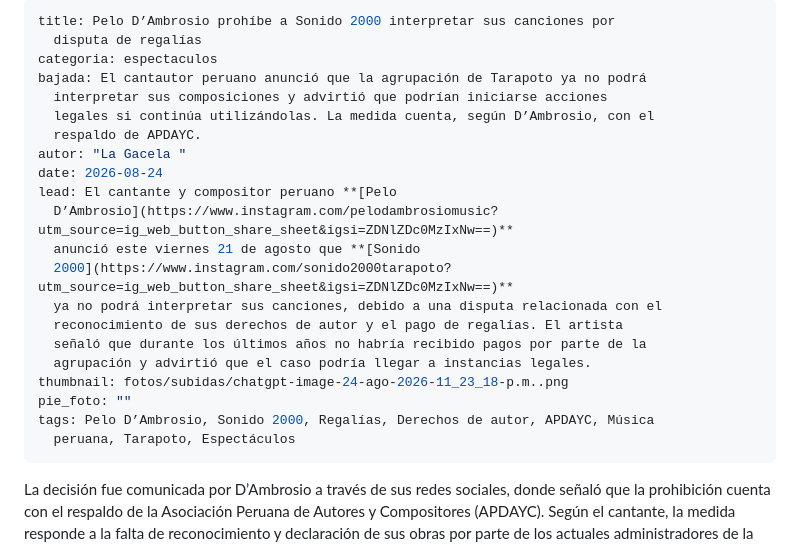
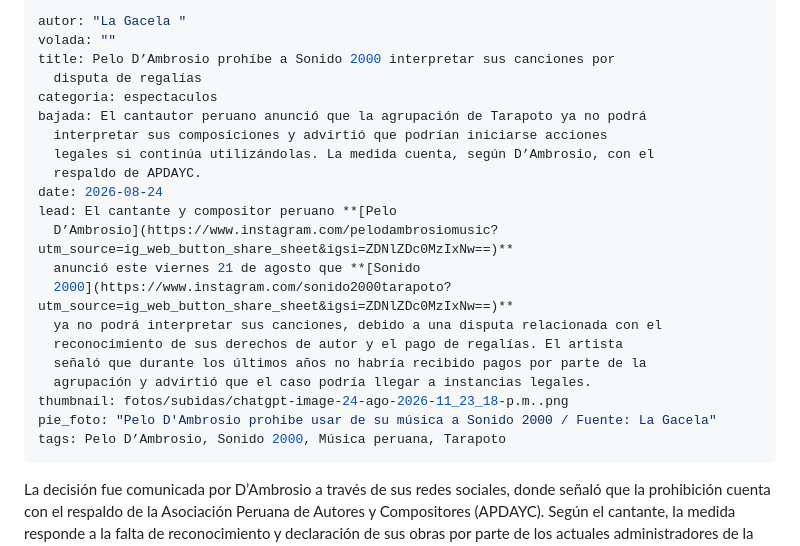
Before and after one commit to 07lonnie/LA-GACELA, a Markdown page: contenido/noticias/2026-08-24-pelo-d’ambrosio-prohíbe-a-sonido-2000-interpretar-sus-canciones-por-disputa-de-regalías.md, the part around one of its changes. Drawn GitHub-style.

Commit message:
Update Noticias “2026-08-24-pelo-d’ambrosio-prohíbe-a-sonido-2000-interpretar-sus-canciones-por-disputa-de-regalías”

```diff
--- a/contenido/noticias/2026-08-24-pelo-d’ambrosio-prohíbe-a-sonido-2000-interpretar-sus-canciones-por-disputa-de-regalías.md
+++ b/contenido/noticias/2026-08-24-pelo-d’ambrosio-prohíbe-a-sonido-2000-interpretar-sus-canciones-por-disputa-de-regalías.md
@@ -1,4 +1,6 @@
 ---
+autor: "La Gacela "
+volada: ""
 title: Pelo D’Ambrosio prohíbe a Sonido 2000 interpretar sus canciones por
   disputa de regalías
 categoria: espectaculos
@@ -6,7 +8,6 @@ bajada: El cantautor peruano anunció que la agrupación de Tarapoto ya no podr
   interpretar sus composiciones y advirtió que podrían iniciarse acciones
   legales si continúa utilizándolas. La medida cuenta, según D’Ambrosio, con el
   respaldo de APDAYC.
-autor: "La Gacela "
 date: 2026-08-24
 lead: El cantante y compositor peruano **[Pelo
   D’Ambrosio](https://www.instagram.com/pelodambrosiomusic?utm_source=ig_web_button_share_sheet&igsi=ZDNlZDc0MzIxNw==)**
@@ -17,9 +18,8 @@ lead: El cantante y compositor peruano **[Pelo
   señaló que durante los últimos años no habría recibido pagos por parte de la
   agrupación y advirtió que el caso podría llegar a instancias legales.
 thumbnail: fotos/subidas/chatgpt-image-24-ago-2026-11_23_18-p.m..png
-pie_foto: ""
-tags: Pelo D’Ambrosio, Sonido 2000, Regalías, Derechos de autor, APDAYC, Música
-  peruana, Tarapoto, Espectáculos
+pie_foto: "Pelo D'Ambrosio prohibe usar de su música a Sonido 2000 / Fuente: La Gacela"
+tags: Pelo D’Ambrosio, Sonido 2000, Música peruana, Tarapoto
 ---
 La decisión fue comunicada por D’Ambrosio a través de sus redes sociales, donde señaló que la prohibición cuenta con el respaldo de la Asociación Peruana de Autores y Compositores (APDAYC). Según el cantante, la medida responde a la falta de reconocimiento y declaración de sus obras por parte de los actuales administradores de la agrupación.
 
```
Also changed, not shown: other parts of contenido/noticias/2026-08-24-pelo-d’ambrosio-prohíbe-a-sonido-2000-interpretar-sus-canciones-por-disputa-de-regalías.md (+2 -0 lines).
